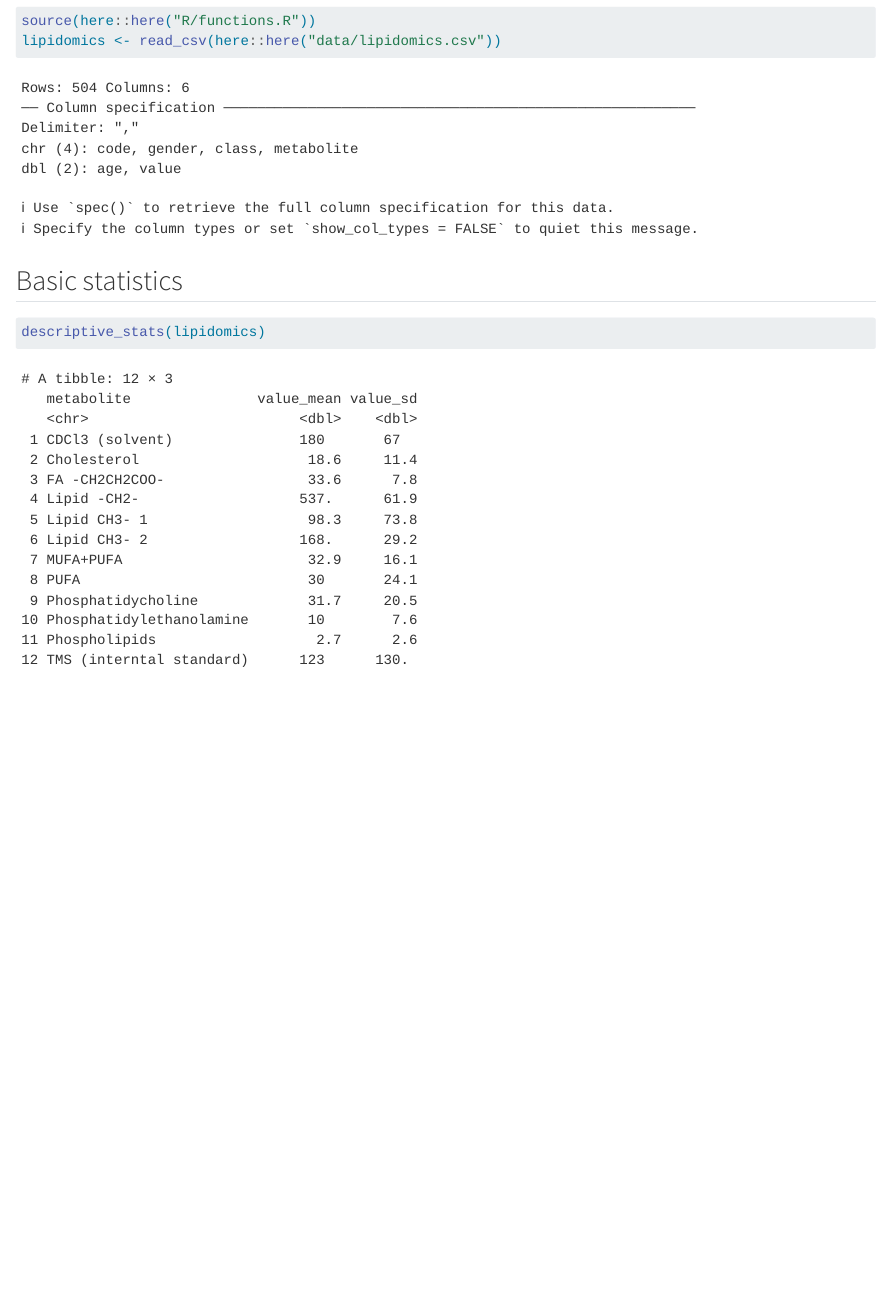
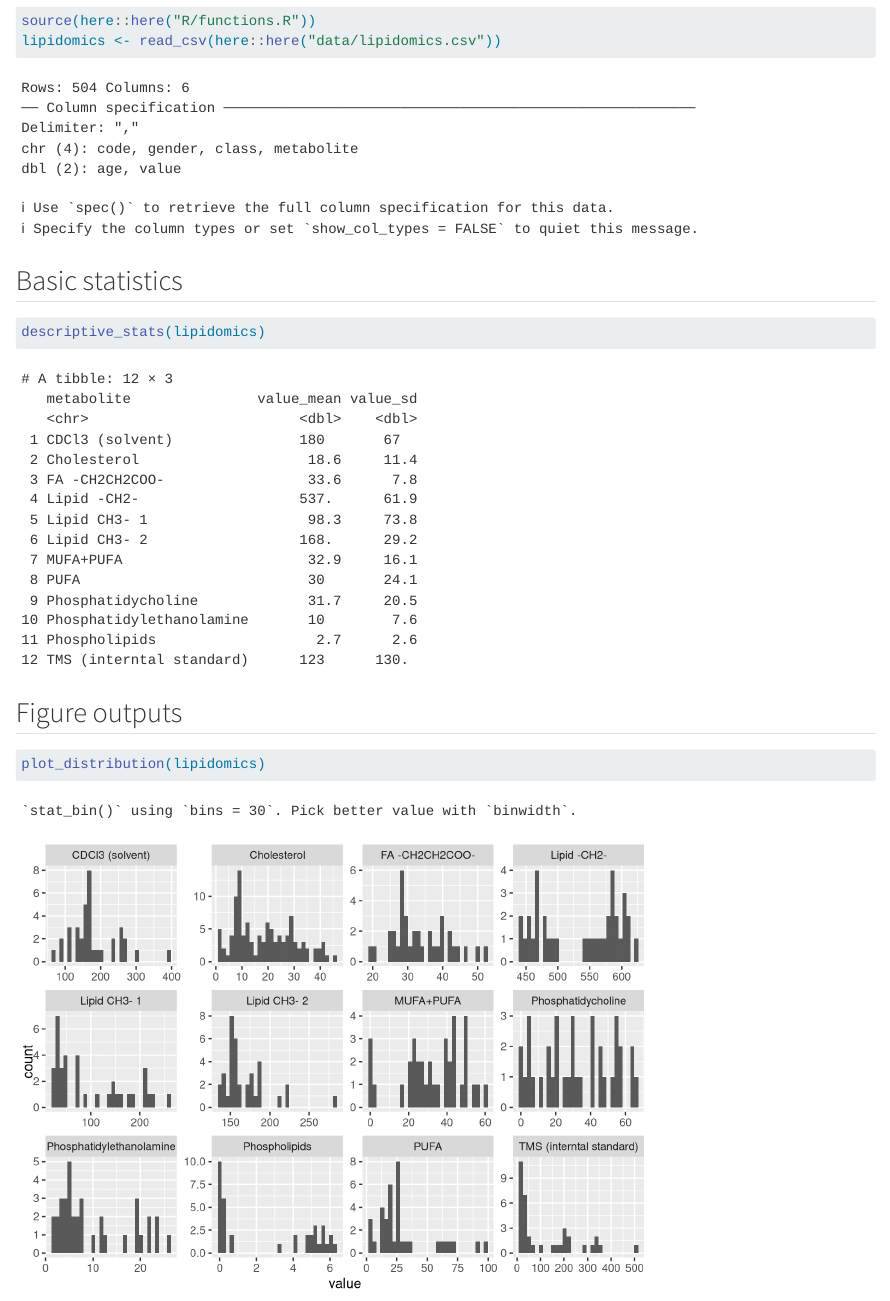
Before and after one commit to soerenkorsgaard/AdvancedR3, a Quarto document (doc/learning.qmd): the page in a window 1100 px wide, from 400 px down. Rendered offline with R 4.5, knitr and Pandoc in place of Quarto, with nearby package versions.

Commit message:
Adding plot distribution function

````diff
--- a/R/functions.R
+++ b/R/functions.R
@@ -14,3 +14,24 @@ descriptive_stats <- function(data) {
     dplyr::summarise(dplyr::across(value, list(mean = mean, sd = sd))) |>
     dplyr::mutate(dplyr::across(dplyr::where(is.numeric), ~ round(.x, digits = 1)))
 }
+
+
+
+# Distribution plot -------------------------------------------------------
+
+#' Plot for distribution of metabolites
+#'
+#' @param data Lipidomics dataset
+#'
+#' @return ggplot object, histogram of metabolite distribution
+plot_distribution <- function(data) {
+    ggplot2::ggplot(
+        data,
+        aes
+        (x = value)
+    ) +
+        ggplot2::geom_histogram() +
+        ggplot2::facet_wrap(ggplot2::vars(metabolite),
+                            scales = "free"
+        )
+}
--- a/doc/learning.qmd
+++ b/doc/learning.qmd
@@ -13,7 +13,11 @@ lipidomics <- read_csv(here::here("data/lipidomics.csv"))
 ## Basic statistics
 
 ```{r basic-stats}
+descriptive_stats(lipidomics)
+```
 
-descriptive_stats(lipidomics)
+## Figure outputs
 
+```{r}
+plot_distribution(lipidomics)
 ```
````
Also changed, not shown: 1 other file.
